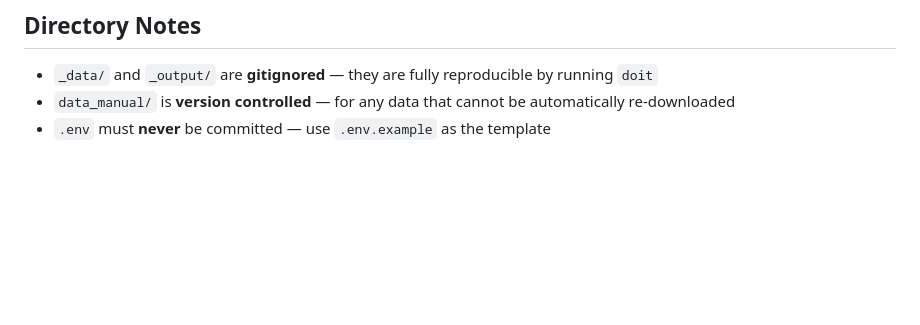
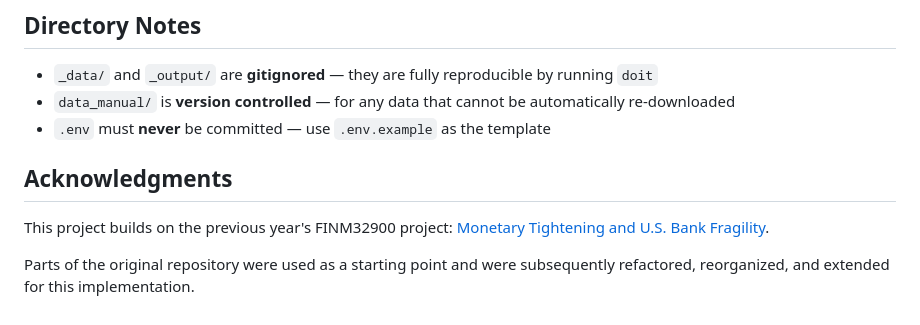
Before and after one commit to hangoeun16/p08_jiang_et_al_2024, a Markdown page: README.md, the part around the change. Rendered like a GitHub page; blank space fills up the shorter version.

Commit message:
add acknowledgment

```diff
--- a/README.md
+++ b/README.md
@@ -237,3 +237,10 @@ ruff check . --fix          # fix linting issues
 - `_data/` and `_output/` are **gitignored** — they are fully reproducible by running `doit`
 - `data_manual/` is **version controlled** — for any data that cannot be automatically re-downloaded
 - `.env` must **never** be committed — use `.env.example` as the template
+
+## Acknowledgments
+
+This project builds on the previous year's FINM32900 project:
+[Monetary Tightening and U.S. Bank Fragility](https://github.com/jmbejara/p02a_monetary_tightening).
+
+Parts of the original repository were used as a starting point and were subsequently refactored, reorganized, and extended for this implementation.
```
